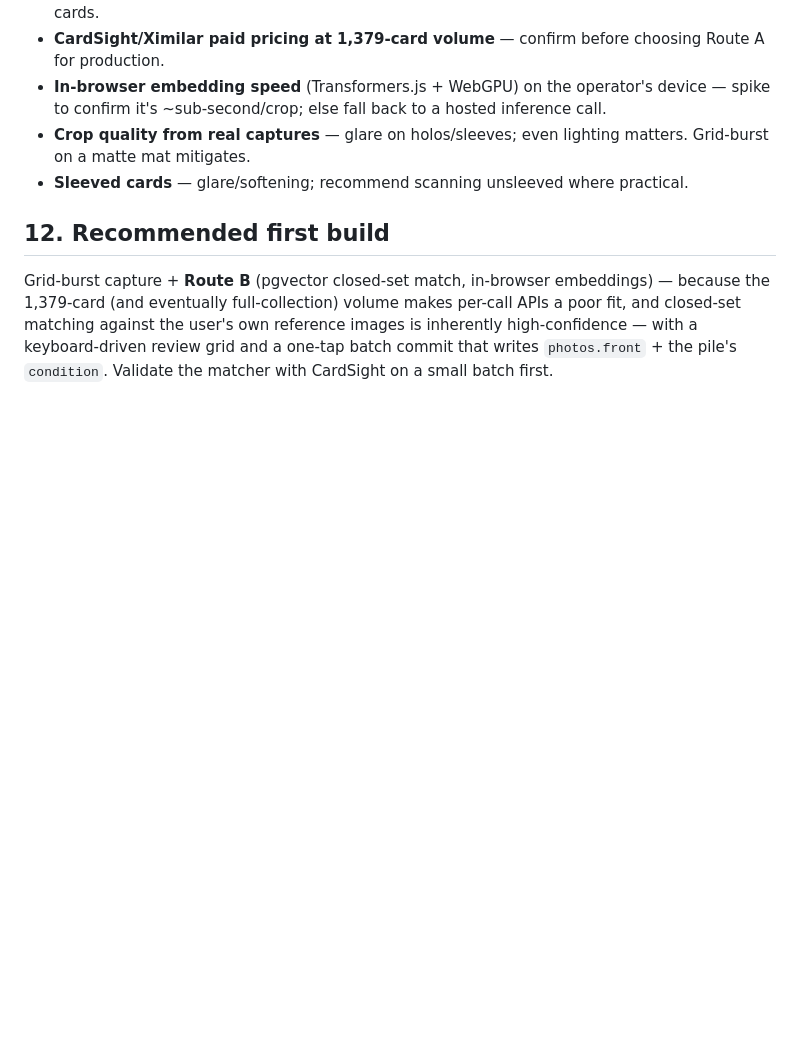
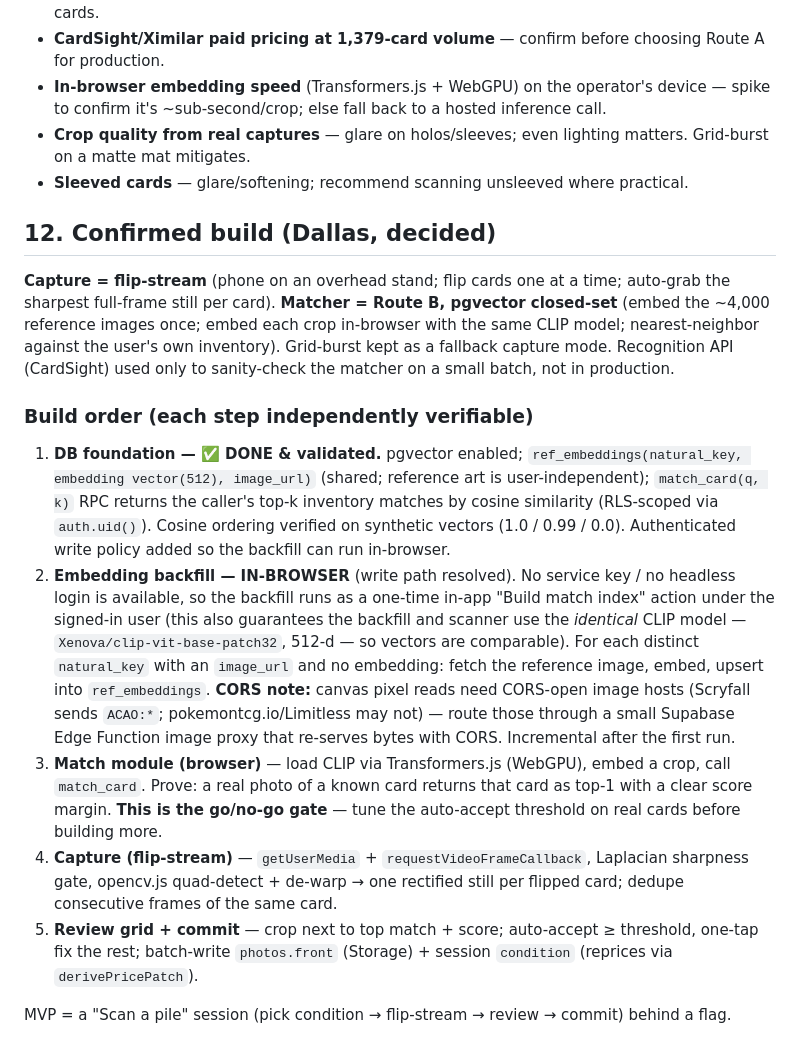
Before and after one commit to dallaswp13/pokemon-cards, a Markdown page: SCAN_SPEC.md, the part around the change. GitHub-like rendering; blank space fills up the shorter version.

Commit message:
Scan spec: lock flip-stream + pgvector; DB foundation done
- pgvector + ref_embeddings + match_card RPC applied & validated (cosine
  ordering proven on synthetic vectors); authenticated write policy added
- backfill resolved to run in-browser under user auth (no service key), which
  also guarantees model parity with the scanner; Edge Function image proxy
  noted for non-CORS reference hosts

Co-Authored-By: Claude Fable 5 <noreply@anthropic.com>

```diff
--- a/SCAN_SPEC.md
+++ b/SCAN_SPEC.md
@@ -94,5 +94,14 @@ The inventory is a **closed set with reference images already on every row** (`i
 - **Crop quality from real captures** — glare on holos/sleeves; even lighting matters. Grid-burst on a matte mat mitigates.
 - **Sleeved cards** — glare/softening; recommend scanning unsleeved where practical.
 
-## 12. Recommended first build
-Grid-burst capture + **Route B** (pgvector closed-set match, in-browser embeddings) — because the 1,379-card (and eventually full-collection) volume makes per-call APIs a poor fit, and closed-set matching against the user's own reference images is inherently high-confidence — with a keyboard-driven review grid and a one-tap batch commit that writes `photos.front` + the pile's `condition`. Validate the matcher with CardSight on a small batch first.
+## 12. Confirmed build (Dallas, decided)
+**Capture = flip-stream** (phone on an overhead stand; flip cards one at a time; auto-grab the sharpest full-frame still per card). **Matcher = Route B, pgvector closed-set** (embed the ~4,000 reference images once; embed each crop in-browser with the same CLIP model; nearest-neighbor against the user's own inventory). Grid-burst kept as a fallback capture mode. Recognition API (CardSight) used only to sanity-check the matcher on a small batch, not in production.
+
+### Build order (each step independently verifiable)
+1. **DB foundation — ✅ DONE & validated.** pgvector enabled; `ref_embeddings(natural_key, embedding vector(512), image_url)` (shared; reference art is user-independent); `match_card(q, k)` RPC returns the caller's top-k inventory matches by cosine similarity (RLS-scoped via `auth.uid()`). Cosine ordering verified on synthetic vectors (1.0 / 0.99 / 0.0). Authenticated write policy added so the backfill can run in-browser.
+2. **Embedding backfill — IN-BROWSER** (write path resolved). No service key / no headless login is available, so the backfill runs as a one-time in-app "Build match index" action under the signed-in user (this also guarantees the backfill and scanner use the *identical* CLIP model — `Xenova/clip-vit-base-patch32`, 512-d — so vectors are comparable). For each distinct `natural_key` with an `image_url` and no embedding: fetch the reference image, embed, upsert into `ref_embeddings`. **CORS note:** canvas pixel reads need CORS-open image hosts (Scryfall sends `ACAO:*`; pokemontcg.io/Limitless may not) — route those through a small Supabase Edge Function image proxy that re-serves bytes with CORS. Incremental after the first run.
+3. **Match module (browser)** — load CLIP via Transformers.js (WebGPU), embed a crop, call `match_card`. Prove: a real photo of a known card returns that card as top-1 with a clear score margin. **This is the go/no-go gate** — tune the auto-accept threshold on real cards before building more.
+4. **Capture (flip-stream)** — `getUserMedia` + `requestVideoFrameCallback`, Laplacian sharpness gate, opencv.js quad-detect + de-warp → one rectified still per flipped card; dedupe consecutive frames of the same card.
+5. **Review grid + commit** — crop next to top match + score; auto-accept ≥ threshold, one-tap fix the rest; batch-write `photos.front` (Storage) + session `condition` (reprices via `derivePricePatch`).
+
+MVP = a "Scan a pile" session (pick condition → flip-stream → review → commit) behind a flag.
```
